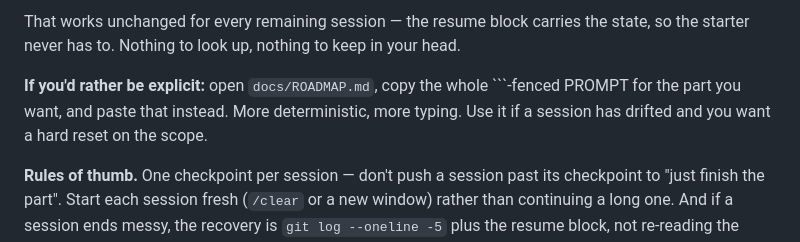
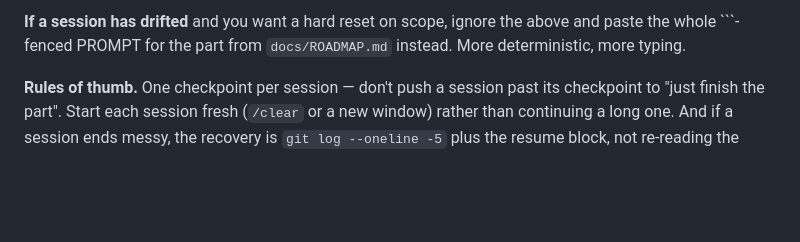
Before and after one commit to 1992tushar/apexos, a Markdown page: PROGRESS.md, the part around one of its changes. Rendered like a GitHub page; blank space fills up the shorter version.

````diff
--- a/PROGRESS.md
+++ b/PROGRESS.md
@@ -61,11 +124,7 @@ Continue the ApexOS build. Do this in order:
 ```
 
-That works unchanged for every remaining session — the resume block carries the state, so the starter
-never has to. Nothing to look up, nothing to keep in your head.
-
-**If you'd rather be explicit:** open `docs/ROADMAP.md`, copy the whole ```-fenced PROMPT for the part
-you want, and paste that instead. More deterministic, more typing. Use it if a session has drifted and
-you want a hard reset on the scope.
+**If a session has drifted** and you want a hard reset on scope, ignore the above and paste the whole
+```-fenced PROMPT for the part from `docs/ROADMAP.md` instead. More deterministic, more typing.
 
 **Rules of thumb.** One checkpoint per session — don't push a session past its checkpoint to "just
 finish the part". Start each session fresh (`/clear` or a new window) rather than continuing a long
````
Also changed, not shown: other parts of PROGRESS.md (+71 -8 lines), CLAUDE.md (added, +41 -0 lines).
